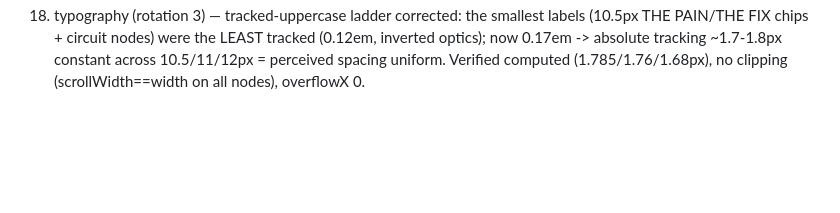
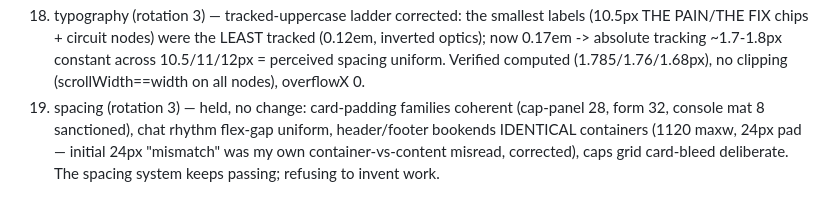
Before and after one commit to hasan-mtl/Third-Rain, a Markdown page: DESIGN-LOG.md, the part around the change. GitHub-like rendering; blank space fills up the shorter version.

Commit message:
design 19: held — spacing passes rotation 3 (two audit misreads corrected, zero real flaws)
Co-Authored-By: Claude Fable 5 <noreply@anthropic.com>

```diff
--- a/DESIGN-LOG.md
+++ b/DESIGN-LOG.md
@@ -18,3 +18,4 @@ Design loop — world-class front-end, every 20m until 2026-06-12 07:04 +0800 (c
 16. the scene (rotation 2) — one shared breath: the rainfall swell factor hoisted to bBreath and the wordmark water-reflection now rides it too (alpha 0.07+0.05*breath, range ~0.11-0.12 peak vs old flat 0.10) — when the rain swells, the reflected light lifts with it; the scene breathes as one organism. Console clean, engine live.
 17. micro-interactions (rotation 3) — the contact form says "no" physically: rejected fields head-shake 0.3s (re-triggerable via reflow restart, repeat submits shake again), reduced-motion guarded; clears with the invalid state on input. Verified live: empty submit -> shake + aria-invalid + focus to first invalid; typing clears.
 18. typography (rotation 3) — tracked-uppercase ladder corrected: the smallest labels (10.5px THE PAIN/THE FIX chips + circuit nodes) were the LEAST tracked (0.12em, inverted optics); now 0.17em -> absolute tracking ~1.7-1.8px constant across 10.5/11/12px = perceived spacing uniform. Verified computed (1.785/1.76/1.68px), no clipping (scrollWidth==width on all nodes), overflowX 0.
+19. spacing (rotation 3) — held, no change: card-padding families coherent (cap-panel 28, form 32, console mat 8 sanctioned), chat rhythm flex-gap uniform, header/footer bookends IDENTICAL containers (1120 maxw, 24px pad — initial 24px "mismatch" was my own container-vs-content misread, corrected), caps grid card-bleed deliberate. The spacing system keeps passing; refusing to invent work.
```
